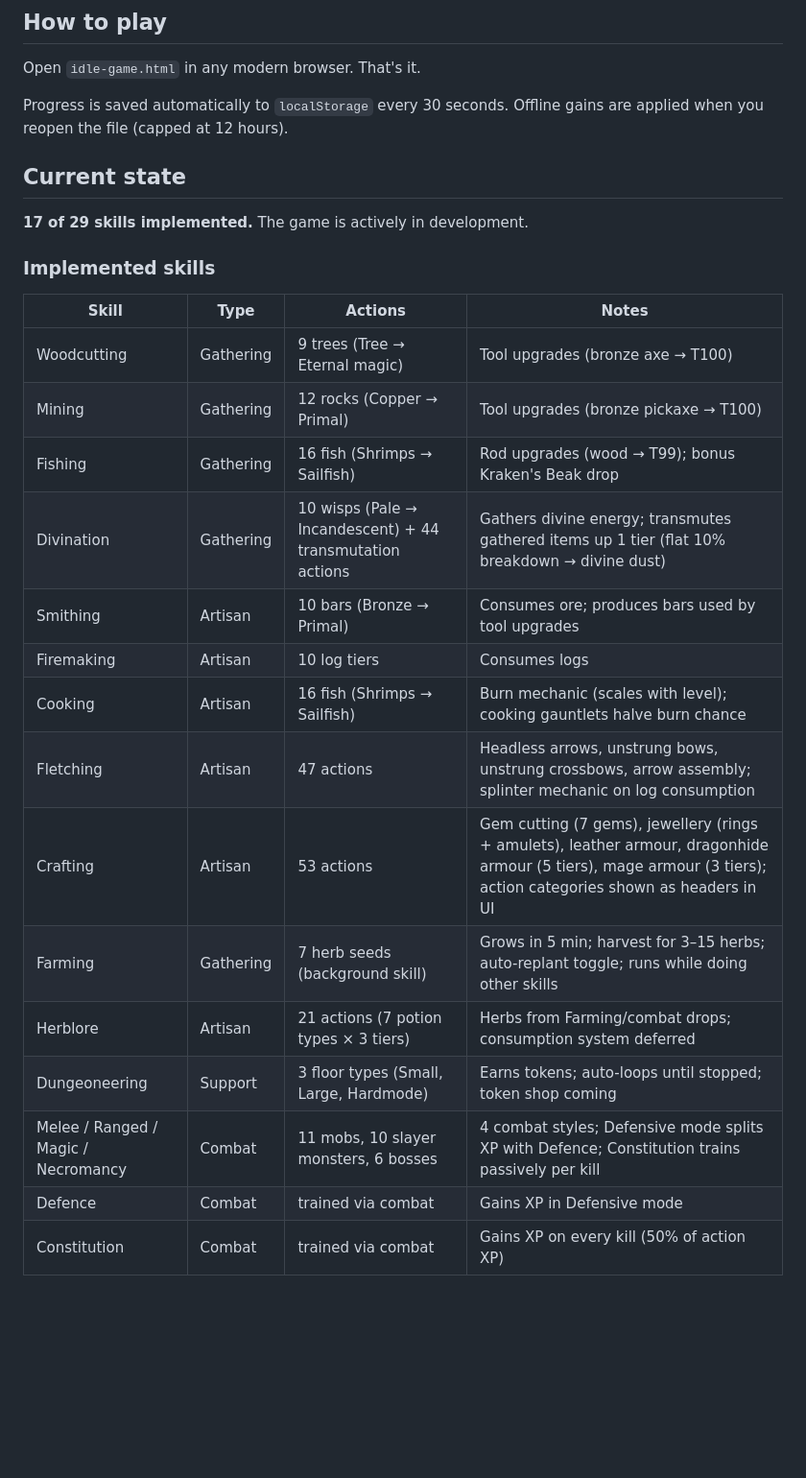
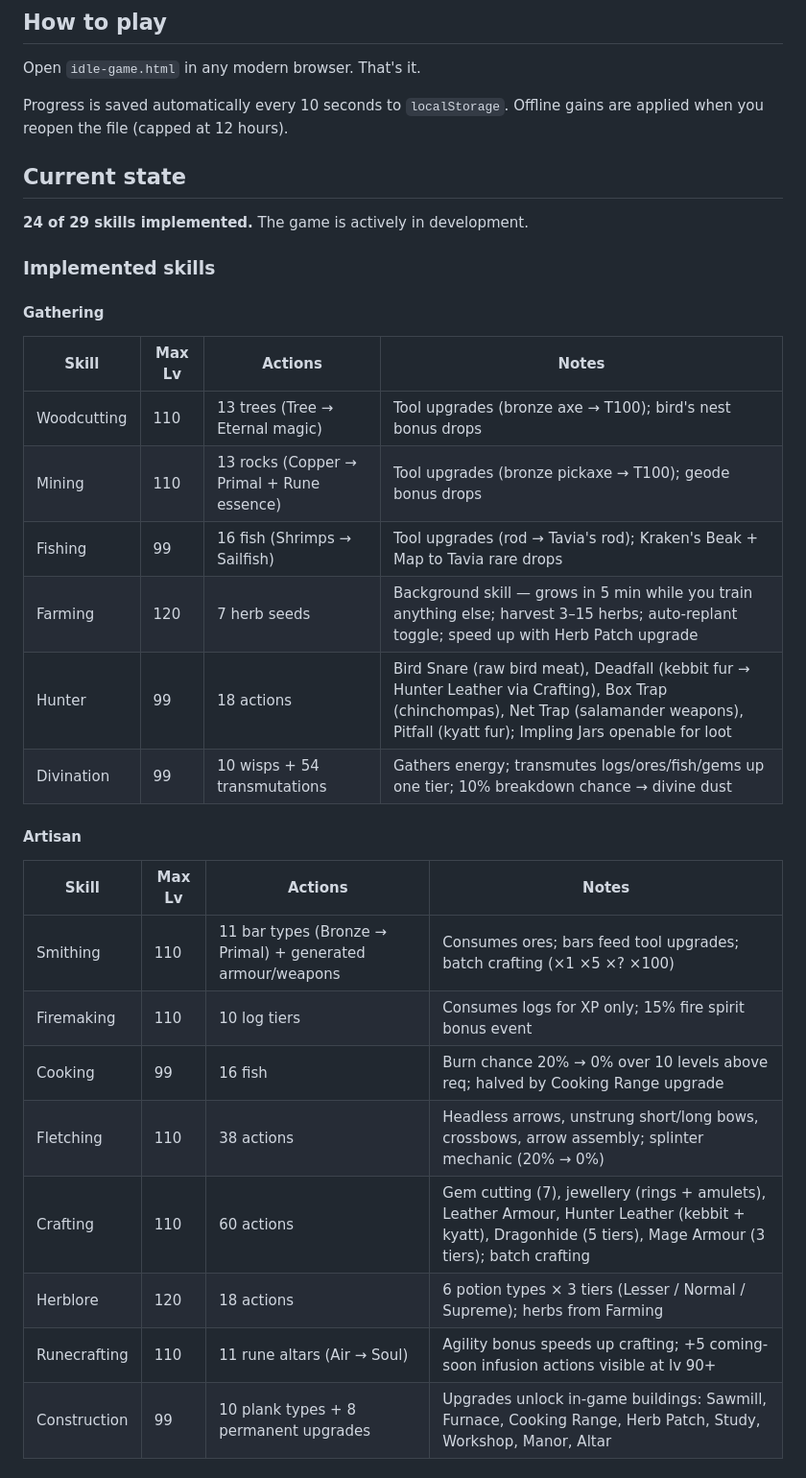
Before and after one commit to UselessTechSupport/idle-skiller, a Markdown page: README.md, the part around one of its changes. Shown at 96% size. GitHub-like rendering; blank space fills up the shorter version.

```diff
--- a/README.md
+++ b/README.md
@@ -6,28 +6,35 @@ A 2D single-player idle/incremental game inspired by RuneScape 3. Built as a sin
 
 Open `idle-game.html` in any modern browser. That's it.
 
-Progress is saved automatically to `localStorage` every 30 seconds. Offline gains are applied when you reopen the file (capped at 12 hours).
+Progress is saved automatically every 10 seconds to `localStorage`. Offline gains are applied when you reopen the file (capped at 12 hours).
 
 ## Current state
 
-**17 of 29 skills implemented.** The game is actively in development.
+**24 of 29 skills implemented.** The game is actively in development.
 
 ### Implemented skills
 
-| Skill | Type | Actions | Notes |
+#### Gathering
+
+| Skill | Max Lv | Actions | Notes |
 |---|---|---|---|
-| Woodcutting | Gathering | 9 trees (Tree → Eternal magic) | Tool upgrades (bronze axe → T100) |
-| Mining | Gathering | 12 rocks (Copper → Primal) | Tool upgrades (bronze pickaxe → T100) |
-| Fishing | Gathering | 16 fish (Shrimps → Sailfish) | Rod upgrades (wood → T99); bonus Kraken's Beak drop |
-| Divination | Gathering | 10 wisps (Pale → Incandescent) + 44 transmutation actions | Gathers divine energy; transmutes gathered items up 1 tier (flat 10% breakdown → divine dust) |
-| Smithing | Artisan | 10 bars (Bronze → Primal) | Consumes ore; produces bars used by tool upgrades |
-| Firemaking | Artisan | 10 log tiers | Consumes logs |
-| Cooking | Artisan | 16 fish (Shrimps → Sailfish) | Burn mechanic (scales with level); cooking gauntlets halve burn chance |
-| Fletching | Artisan | 47 actions | Headless arrows, unstrung bows, unstrung crossbows, arrow assembly; splinter mechanic on log consumption |
-| Crafting | Artisan | 53 actions | Gem cutting (7 gems), jewellery (rings + amulets), leather armour, dragonhide armour (5 tiers), mage armour (3 tiers); action categories shown as headers in UI |
-| Farming | Gathering | 7 herb seeds (background skill) | Grows in 5 min; harvest for 3–15 herbs; auto-replant toggle; runs while doing other skills |
-| Herblore | Artisan | 21 actions (7 potion types × 3 tiers) | Herbs from Farming/combat drops; consumption system deferred |
-| Dungeoneering | Support | 3 floor types (Small, Large, Hardmode) | Earns tokens; auto-loops until stopped; token shop coming |
-| Melee / Ranged / Magic / Necromancy | Combat | 11 mobs, 10 slayer monsters, 6 bosses | 4 combat styles; Defensive mode splits XP with Defence; Constitution trains passively per kill |
-| Defence | Combat | trained via combat | Gains XP in Defensive mode |
-| Constitution | Combat | trained via combat | Gains XP on every kill (50% of action XP) |
+| Woodcutting | 110 | 13 trees (Tree → Eternal magic) | Tool upgrades (bronze axe → T100); bird's nest bonus drops |
+| Mining | 110 | 13 rocks (Copper → Primal + Rune essence) | Tool upgrades (bronze pickaxe → T100); geode bonus drops |
+| Fishing | 99 | 16 fish (Shrimps → Sailfish) | Tool upgrades (rod → Tavia's rod); Kraken's Beak + Map to Tavia rare drops |
+| Farming | 120 | 7 herb seeds | Background skill — grows in 5 min while you train anything else; harvest 3–15 herbs; auto-replant toggle; speed up with Herb Patch upgrade |
+| Hunter | 99 | 18 actions | Bird Snare (raw bird meat), Deadfall (kebbit fur → Hunter Leather via Crafting), Box Trap (chinchompas), Net Trap (salamander weapons), Pitfall (kyatt fur); Impling Jars openable for loot |
+| Divination | 99 | 10 wisps + 54 transmutations | Gathers energy; transmutes logs/ores/fish/gems up one tier; 10% breakdown chance → divine dust |
+
+#### Artisan
+
+| Skill | Max Lv | Actions | Notes |
+|---|---|---|---|
+| Smithing | 110 | 11 bar types (Bronze → Primal) + generated armour/weapons | Consumes ores; bars feed tool upgrades; batch crafting (×1 ×5 ×? ×100) |
+| Firemaking | 110 | 10 log tiers | Consumes logs for XP only; 15% fire spirit bonus event |
+| Cooking | 99 | 16 fish | Burn chance 20% → 0% over 10 levels above req; halved by Cooking Range upgrade |
+| Fletching | 110 | 38 actions | Headless arrows, unstrung short/long bows, crossbows, arrow assembly; splinter mechanic (20% → 0%) |
+| Crafting | 110 | 60 actions | Gem cutting (7), jewellery (rings + amulets), Leather Armour, Hunter Leather (kebbit + kyatt), Dragonhide (5 tiers), Mage Armour (3 tiers); batch crafting |
+| Herblore | 120 | 18 actions | 6 potion types × 3 tiers (Lesser / Normal / Supreme); herbs from Farming |
+| Runecrafting | 110 | 11 rune altars (Air → Soul) | Agility bonus speeds up crafting; +5 coming-soon infusion actions visible at lv 90+ |
+| Construction | 99 | 10 plank types + 8 permanent upgrades | Upgrades unlock in-game buildings: Sawmill, Furnace, Cooking Range, Herb Patch, Study, Workshop, Manor, Altar |
+
```
Also changed, not shown: other parts of README.md (+69 -23 lines).
